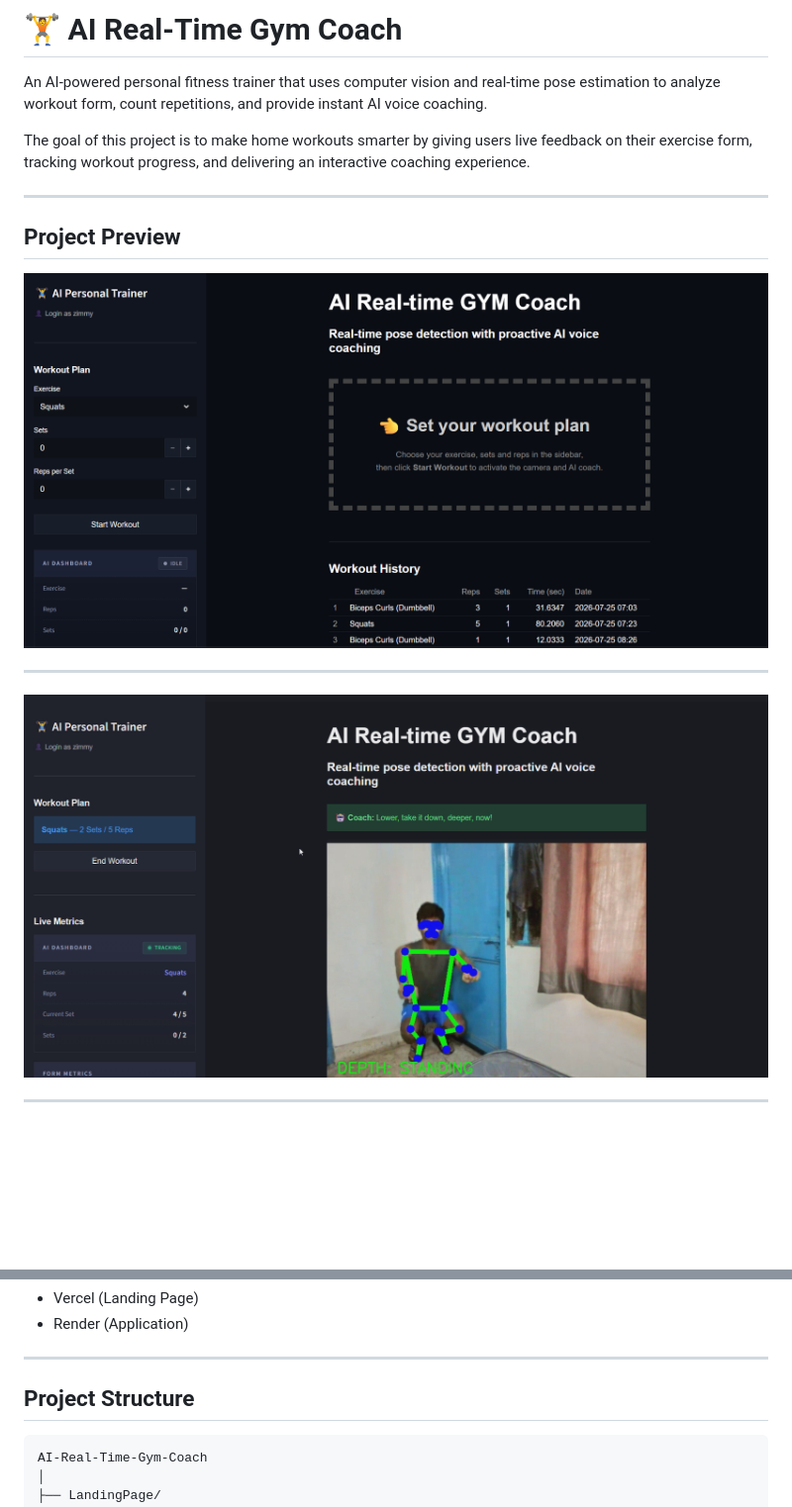
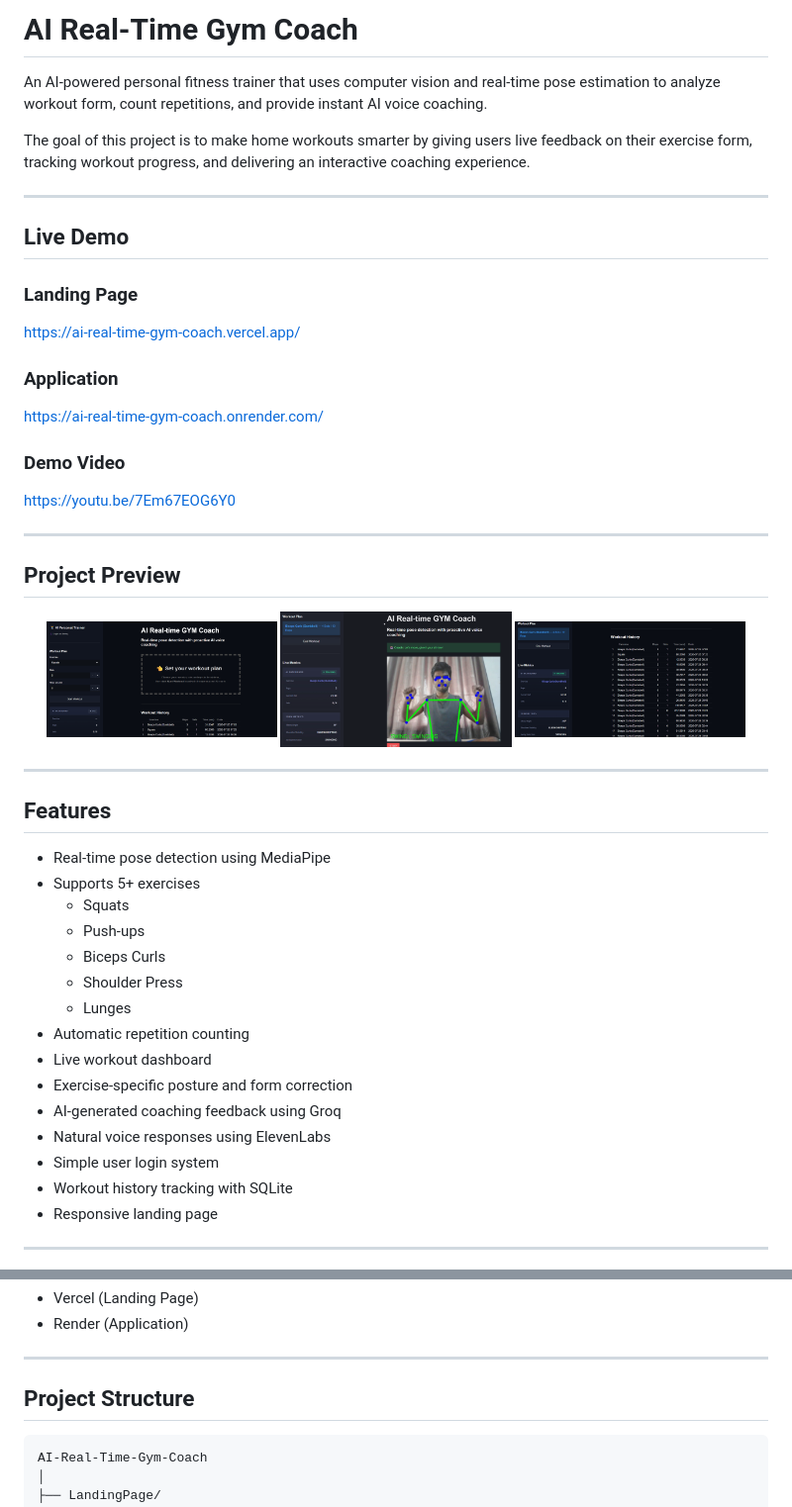
Before and after one commit to pk612004/AI-Real-Time-Gym-Coach, a Markdown page: README.md, 2 parts joined by grey strips. Shown at 99% size. Rendered like a GitHub page; blank space fills up the shorter version.

````diff
--- a/README.md
+++ b/README.md
@@ -1,4 +1,4 @@
-# 🏋️ AI Real-Time Gym Coach
+# AI Real-Time Gym Coach
 
 An AI-powered personal fitness trainer that uses computer vision and real-time pose estimation to analyze workout form, count repetitions, and provide instant AI voice coaching.
 
@@ -6,21 +6,49 @@ The goal of this project is to make home workouts smarter by giving users live f
 
 ---
 
-##  Project Preview
+## Live Demo
 
+### Landing Page
 
+https://ai-real-time-gym-coach.vercel.app/
+
+### Application
+
+https://ai-real-time-gym-coach.onrender.com/
+
+### Demo Video
+
+https://youtu.be/7Em67EOG6Y0
+
+---
+
+## Project Preview
 
 <p align="center">
-<img src="LandingPage/assets/images/img1.png" width="900">
+  <img src="LandingPage/assets/images/img1.png" width="31%">
+  <img src="LandingPage/assets/images/img3.png" width="31%">
+  <img src="LandingPage/assets/images/img4.png" width="31%">
 </p>
 
 ---
 
+## Features
 
-
-<p align="center">
-<img src="LandingPage/assets/images/img2.png" width="900">
-</p>
+- Real-time pose detection using MediaPipe
+- Supports 5+ exercises
+  - Squats
+  - Push-ups
+  - Biceps Curls
+  - Shoulder Press
+  - Lunges
+- Automatic repetition counting
+- Live workout dashboard
+- Exercise-specific posture and form correction
+- AI-generated coaching feedback using Groq
+- Natural voice responses using ElevenLabs
+- Simple user login system
+- Workout history tracking with SQLite
+- Responsive landing page
 
 ---
 
@@ -113,9 +97,9 @@ The goal of this project is to make home workouts smarter by giving users live f
 
 ---
 
-##  Project Structure
+## Project Structure
 
-```
+```text
 AI-Real-Time-Gym-Coach
 │
 ├── LandingPage/
````
Also changed, not shown: other parts of README.md (+26 -88 lines).
